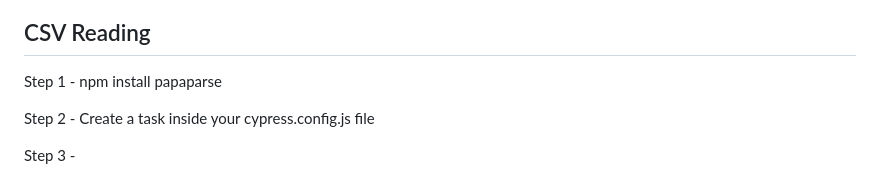
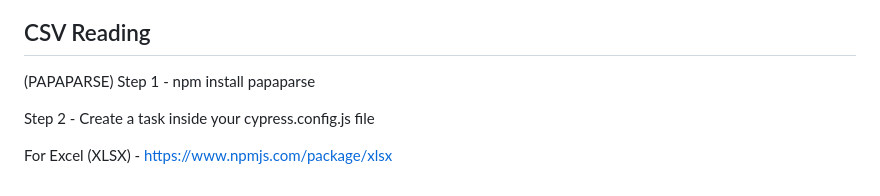
Before and after one commit to ishatesting7/VCypressAutomationOctober2024, a Markdown page: readme.md, the part around the change. Drawn GitHub-style.

```diff
--- a/readme.md
+++ b/readme.md
@@ -690,9 +690,11 @@ Scenario 1 -
 
 CSV Reading
 -----------
-
+(PAPAPARSE)
 Step 1 - npm install papaparse
 
 Step 2 - Create a task inside your cypress.config.js file
 
-Step 3 -
+
+For Excel
+(XLSX) - https://www.npmjs.com/package/xlsx
```
